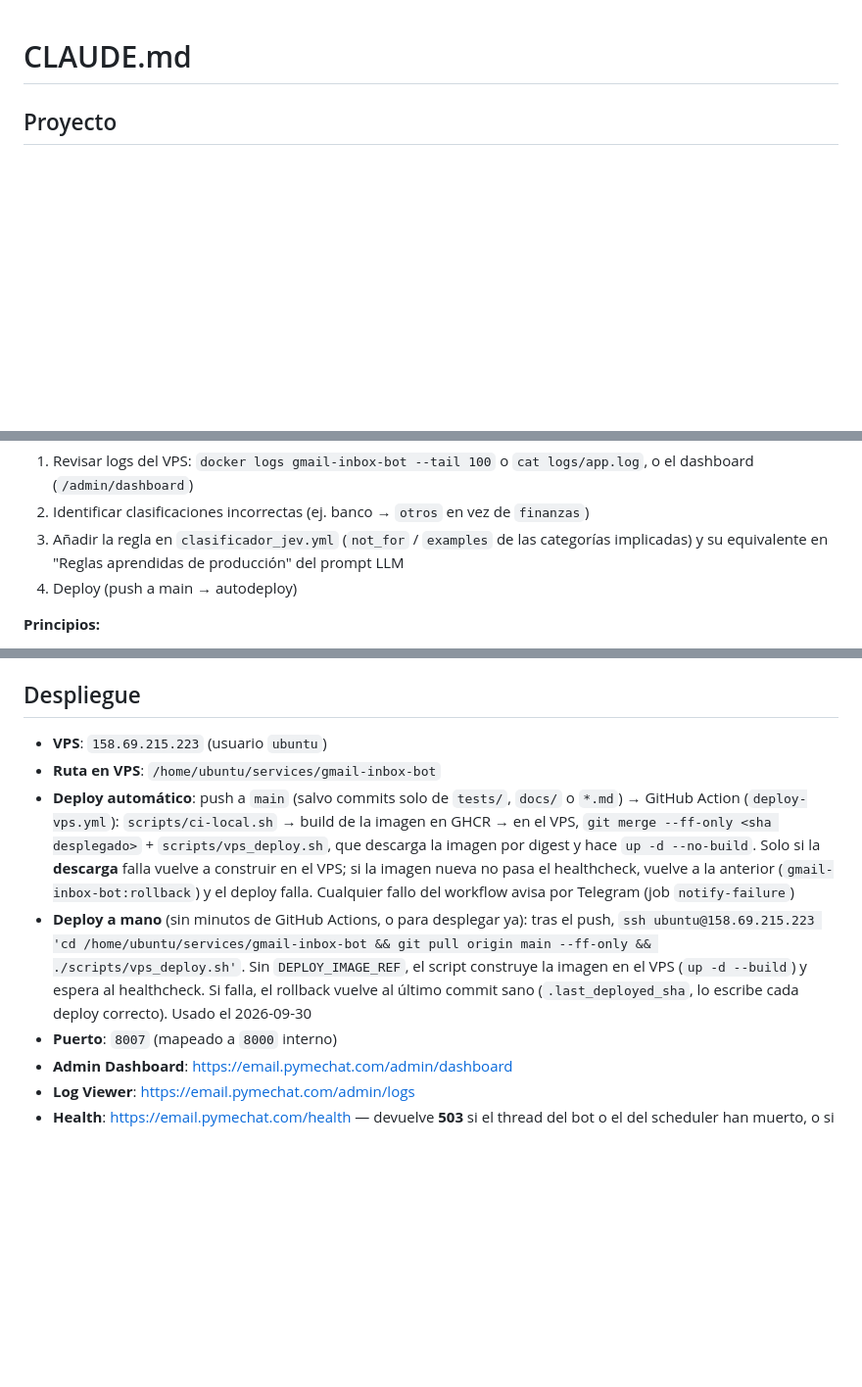
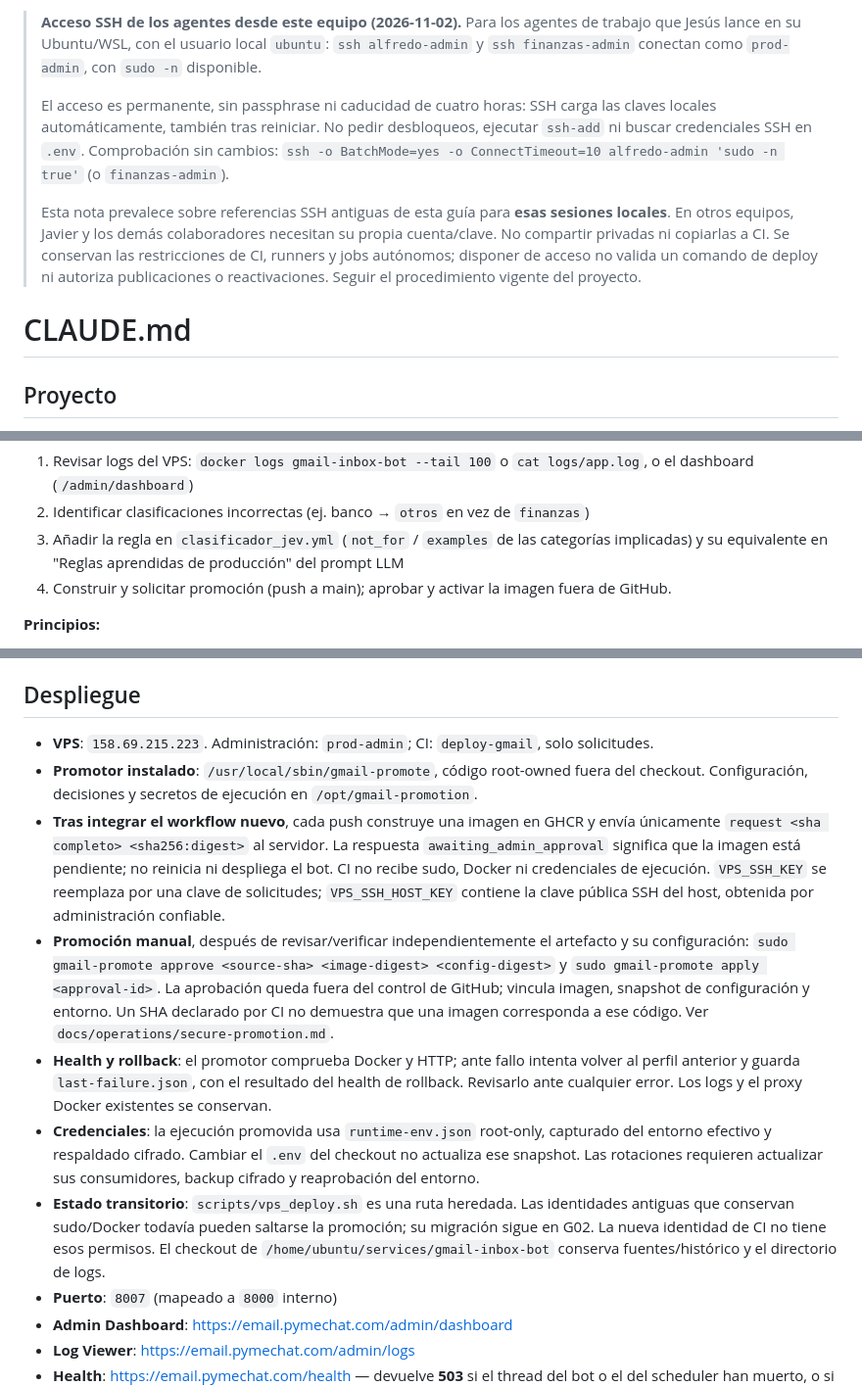
Before and after one commit to jmgb/gmail-inbox-bot, a Markdown page: CLAUDE.md, 3 parts joined by grey strips. Shown at 98% size. Drawn GitHub-style; blank space fills up the shorter version.

Commit message:
docs: documentar acceso permanente a los VPS desde WSL

```diff
--- a/CLAUDE.md
+++ b/CLAUDE.md
@@ -1,3 +1,9 @@
+> **Acceso SSH de los agentes desde este equipo (2026-11-02).** Para los agentes de trabajo que Jesús lance en su Ubuntu/WSL, con el usuario local `ubuntu`: `ssh alfredo-admin` y `ssh finanzas-admin` conectan como `prod-admin`, con `sudo -n` disponible.
+>
+> El acceso es permanente, sin passphrase ni caducidad de cuatro horas: SSH carga las claves locales automáticamente, también tras reiniciar. No pedir desbloqueos, ejecutar `ssh-add` ni buscar credenciales SSH en `.env`. Comprobación sin cambios: `ssh -o BatchMode=yes -o ConnectTimeout=10 alfredo-admin 'sudo -n true'` (o `finanzas-admin`).
+>
+> Esta nota prevalece sobre referencias SSH antiguas de esta guía para **esas sesiones locales**. En otros equipos, Javier y los demás colaboradores necesitan su propia cuenta/clave. No compartir privadas ni copiarlas a CI. Se conservan las restricciones de CI, runners y jobs autónomos; disponer de acceso no valida un comando de deploy ni autoriza publicaciones o reactivaciones. Seguir el procedimiento vigente del proyecto.
+
 # CLAUDE.md
 
 ## Proyecto
@@ -168,7 +174,7 @@ los tres se queda sin actualizar.
 2. Identificar clasificaciones incorrectas (ej. banco → `otros` en vez de `finanzas`)
 3. Añadir la regla en `clasificador_jev.yml` (`not_for` / `examples` de las categorías implicadas)
    y su equivalente en "Reglas aprendidas de producción" del prompt LLM
-4. Deploy (push a main → autodeploy)
+4. Construir y solicitar promoción (push a main); aprobar y activar la imagen fuera de GitHub.
 
 **Principios:**
 - Las reglas deben ser concretas (dominios, patrones de asunto, tipos de remitente)
@@ -216,19 +222,29 @@ propósito). Diseño:
 
 ## Despliegue
 
-- **VPS**: `158.69.215.223` (usuario `ubuntu`)
-- **Ruta en VPS**: `/home/ubuntu/services/gmail-inbox-bot`
-- **Deploy automático**: push a `main` (salvo commits solo de `tests/`, `docs/` o `*.md`) → GitHub
-  Action (`deploy-vps.yml`): `scripts/ci-local.sh` → build de la imagen en GHCR → en el VPS,
-  `git merge --ff-only <sha desplegado>` + `scripts/vps_deploy.sh`, que descarga la imagen por
-  digest y hace `up -d --no-build`. Solo si la **descarga** falla vuelve a construir en el VPS; si
-  la imagen nueva no pasa el healthcheck, vuelve a la anterior (`gmail-inbox-bot:rollback`) y el
-  deploy falla. Cualquier fallo del workflow avisa por Telegram (job `notify-failure`)
-- **Deploy a mano** (sin minutos de GitHub Actions, o para desplegar ya): tras el push,
-  `ssh ubuntu@158.69.215.223 'cd /home/ubuntu/services/gmail-inbox-bot && git pull origin main --ff-only && ./scripts/vps_deploy.sh'`.
-  Sin `DEPLOY_IMAGE_REF`, el script construye la imagen en el VPS (`up -d --build`) y espera al
-  healthcheck. Si falla, el rollback vuelve al último commit sano (`.last_deployed_sha`, lo
-  escribe cada deploy correcto). Usado el 2026-09-30
+- **VPS**: `158.69.215.223`. Administración: `prod-admin`; CI: `deploy-gmail`, solo solicitudes.
+- **Promotor instalado**: `/usr/local/sbin/gmail-promote`, código root-owned fuera del checkout.
+  Configuración, decisiones y secretos de ejecución en `/opt/gmail-promotion`.
+- **Tras integrar el workflow nuevo**, cada push construye una imagen en GHCR y envía únicamente
+  `request <sha completo> <sha256:digest>` al servidor. La respuesta `awaiting_admin_approval`
+  significa que la imagen está pendiente; no reinicia ni despliega el bot. CI no recibe sudo,
+  Docker ni credenciales de ejecución. `VPS_SSH_KEY` se reemplaza por una clave de solicitudes;
+  `VPS_SSH_HOST_KEY` contiene la clave pública SSH del host, obtenida por administración confiable.
+- **Promoción manual**, después de revisar/verificar independientemente el artefacto y su
+  configuración: `sudo gmail-promote approve <source-sha> <image-digest> <config-digest>` y
+  `sudo gmail-promote apply <approval-id>`. La aprobación queda fuera del control de GitHub;
+  vincula imagen, snapshot de configuración y entorno. Un SHA declarado por CI no demuestra
+  que una imagen corresponda a ese código. Ver `docs/operations/secure-promotion.md`.
+- **Health y rollback**: el promotor comprueba Docker y HTTP; ante fallo intenta volver al perfil
+  anterior y guarda `last-failure.json`, con el resultado del health de rollback. Revisarlo ante
+  cualquier error. Los logs y el proxy Docker existentes se conservan.
+- **Credenciales**: la ejecución promovida usa `runtime-env.json` root-only, capturado del entorno
+  efectivo y respaldado cifrado. Cambiar el `.env` del checkout no actualiza ese snapshot. Las
+  rotaciones requieren actualizar sus consumidores, backup cifrado y reaprobación del entorno.
+- **Estado transitorio**: `scripts/vps_deploy.sh` es una ruta heredada. Las identidades antiguas
+  que conservan sudo/Docker todavía pueden saltarse la promoción; su migración sigue en G02.
+  La nueva identidad de CI no tiene esos permisos. El checkout de
+  `/home/ubuntu/services/gmail-inbox-bot` conserva fuentes/histórico y el directorio de logs.
 - **Puerto**: `8007` (mapeado a `8000` interno)
 - **Admin Dashboard**: https://email.pymechat.com/admin/dashboard
 - **Log Viewer**: https://email.pymechat.com/admin/logs
```
